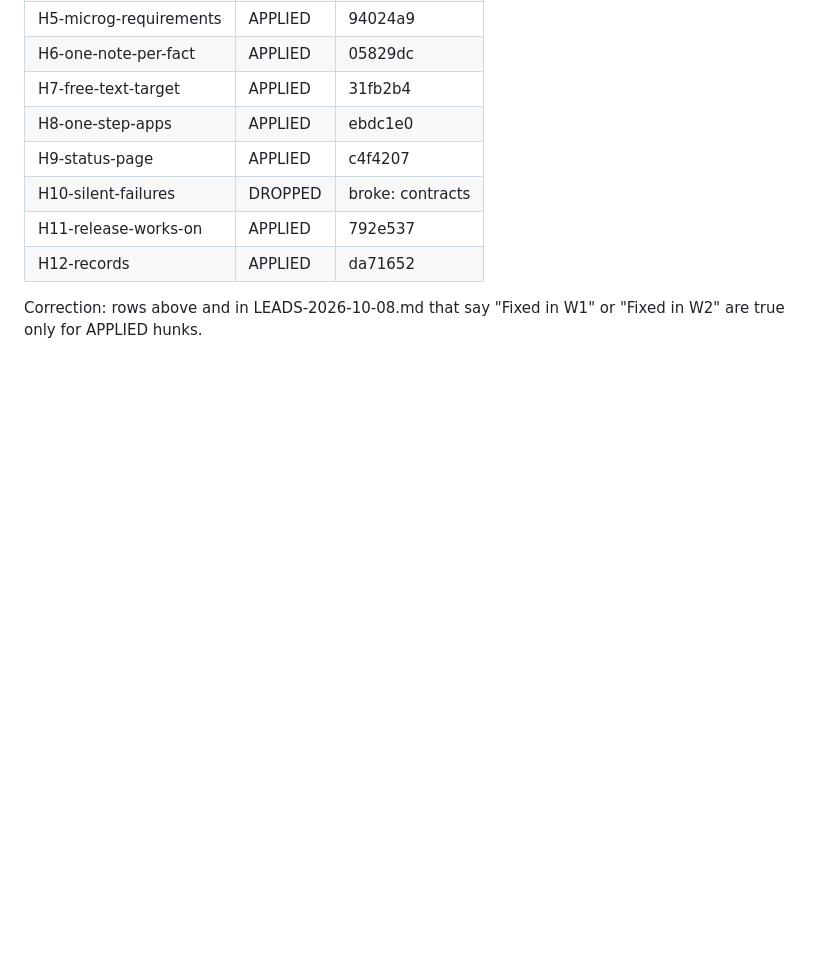
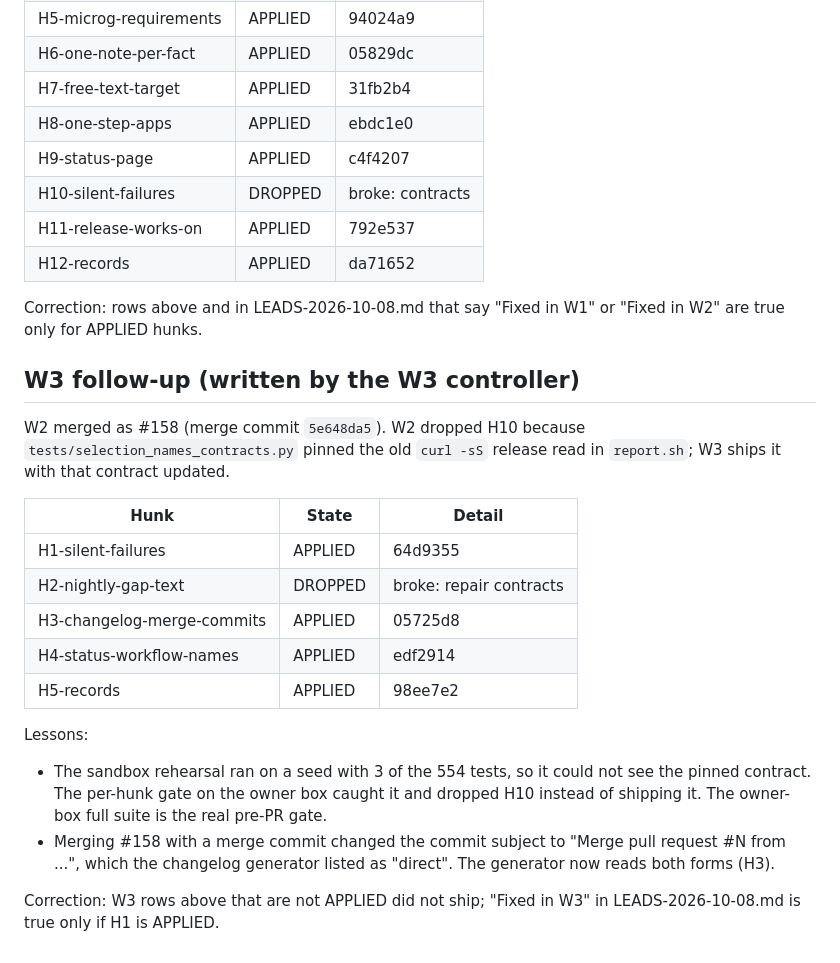
Before and after one commit to govinda-rajulu/patch-factory, a Markdown page: docs/review/SESSION-2026-10-08.md, the part around the change. Drawn GitHub-style; blank space fills up the shorter version.

Commit message:
W3 record which hunks applied

```diff
--- a/docs/review/SESSION-2026-10-08.md
+++ b/docs/review/SESSION-2026-10-08.md
@@ -85,3 +85,22 @@ index itself (the scout reads it on the owner's clone), closed issues one by one
 | H12-records | APPLIED | da71652 |
 
 Correction: rows above and in LEADS-2026-10-08.md that say "Fixed in W1" or "Fixed in W2" are true only for APPLIED hunks.
+
+## W3 follow-up (written by the W3 controller)
+
+W2 merged as #158 (merge commit `5e648da5`). W2 dropped H10 because `tests/selection_names_contracts.py` pinned the old `curl -sS` release read in `report.sh`; W3 ships it with that contract updated.
+
+| Hunk | State | Detail |
+| --- | --- | --- |
+| H1-silent-failures | APPLIED | 64d9355 |
+| H2-nightly-gap-text | DROPPED | broke: repair contracts  |
+| H3-changelog-merge-commits | APPLIED | 05725d8 |
+| H4-status-workflow-names | APPLIED | edf2914 |
+| H5-records | APPLIED | 98ee7e2 |
+
+Lessons:
+
+- The sandbox rehearsal ran on a seed with 3 of the 554 tests, so it could not see the pinned contract. The per-hunk gate on the owner box caught it and dropped H10 instead of shipping it. The owner-box full suite is the real pre-PR gate.
+- Merging #158 with a merge commit changed the commit subject to "Merge pull request #N from ...", which the changelog generator listed as "direct". The generator now reads both forms (H3).
+
+Correction: W3 rows above that are not APPLIED did not ship; "Fixed in W3" in LEADS-2026-10-08.md is true only if H1 is APPLIED.
```
